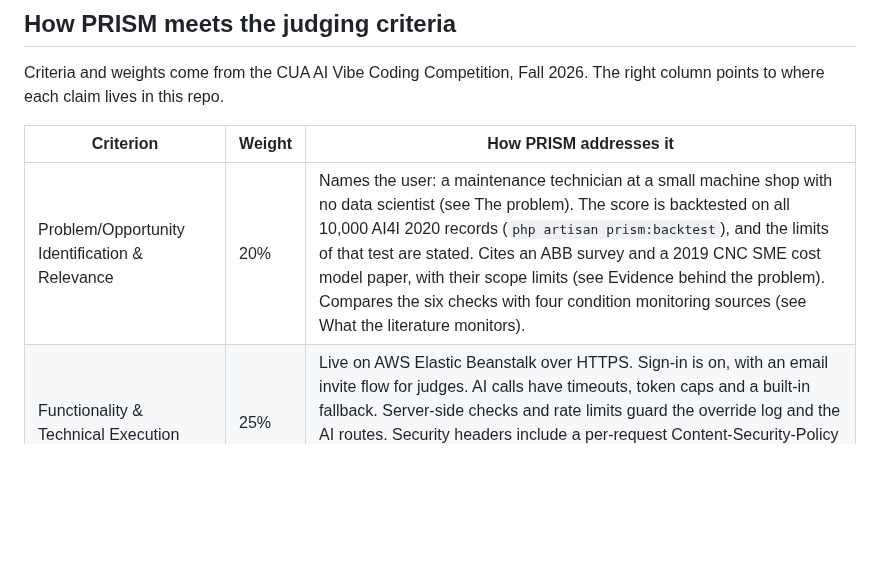
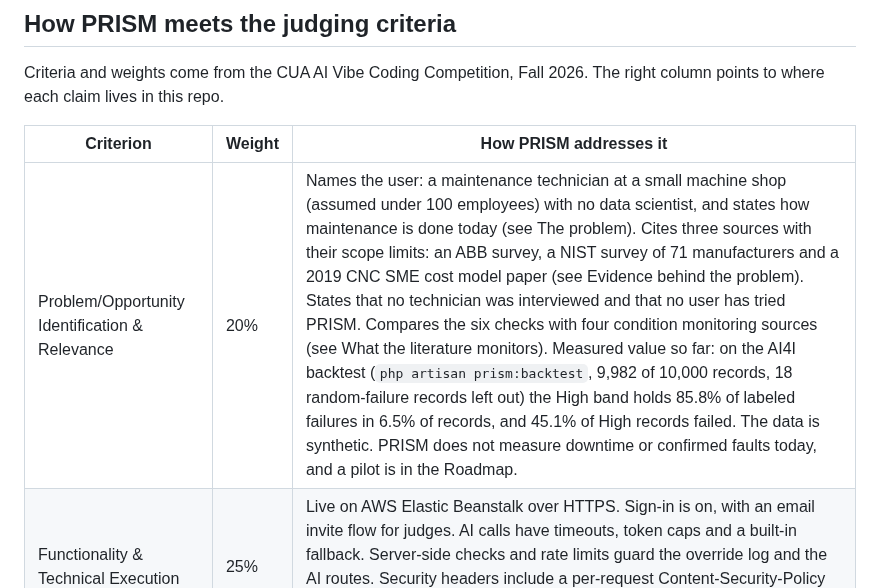
Before and after one commit to moorejp-coder/PredictiveMaintenanceAnalyst, a Markdown page: README.md, the part around the change. Drawn GitHub-style; blank space fills up the shorter version.

Commit message:
Update criterion 1 row in the README judging table
Correct the backtest scope to 9,982 scored records, add the NIST survey, the
no-interview limit and the measured backtest result with its limits.

Co-Authored-By: Claude Sonnet 5.5 <noreply@anthropic.com>

```diff
--- a/README.md
+++ b/README.md
@@ -31,7 +31,7 @@ Criteria and weights come from the CUA AI Vibe Coding Competition, Fall 2026. Th
 
 | Criterion | Weight | How PRISM addresses it |
 |---|---|---|
-| Problem/Opportunity Identification & Relevance | 20% | Names the user: a maintenance technician at a small machine shop with no data scientist (see The problem). The score is backtested on all 10,000 AI4I 2020 records (`php artisan prism:backtest`), and the limits of that test are stated. Cites an ABB survey and a 2019 CNC SME cost model paper, with their scope limits (see Evidence behind the problem). Compares the six checks with four condition monitoring sources (see What the literature monitors). |
+| Problem/Opportunity Identification & Relevance | 20% | Names the user: a maintenance technician at a small machine shop (assumed under 100 employees) with no data scientist, and states how maintenance is done today (see The problem). Cites three sources with their scope limits: an ABB survey, a NIST survey of 71 manufacturers and a 2019 CNC SME cost model paper (see Evidence behind the problem). States that no technician was interviewed and that no user has tried PRISM. Compares the six checks with four condition monitoring sources (see What the literature monitors). Measured value so far: on the AI4I backtest (`php artisan prism:backtest`, 9,982 of 10,000 records, 18 random-failure records left out) the High band holds 85.8% of labeled failures in 6.5% of records, and 45.1% of High records failed. The data is synthetic. PRISM does not measure downtime or confirmed faults today, and a pilot is in the Roadmap. |
 | Functionality & Technical Execution | 25% | Live on AWS Elastic Beanstalk over HTTPS. Sign-in is on, with an email invite flow for judges. AI calls have timeouts, token caps and a built-in fallback. Server-side checks and rate limits guard the override log and the AI routes. Security headers include a per-request Content-Security-Policy nonce (see Security headers). Automated tests run on every push (GitHub Actions, PHP 8.4 and 8.5). |
 | AI Integration & Innovation | 20% | Rules score the machine. On request, Claude investigates the reading with five read-only tools (a check, a trend, a time-to-limit estimate, a what-if on a copy of the reading, and the backtest figures), then a second call drafts the work order. Code rejects any answer with a number or tool the AI was not given, and code sets the work order priority. The AI never changes the score. See AI steps. |
 | Code Quality, Documentation & GitHub Transparency | 15% | One class per failure check in `app/Services/Checks`, with every limit and its source in `config/prism.php`. Secrets live in environment properties, not in the repo. Login attempts are rate limited. Commit history starts Sep 28, 2026. See Run locally for setup steps. |
```
